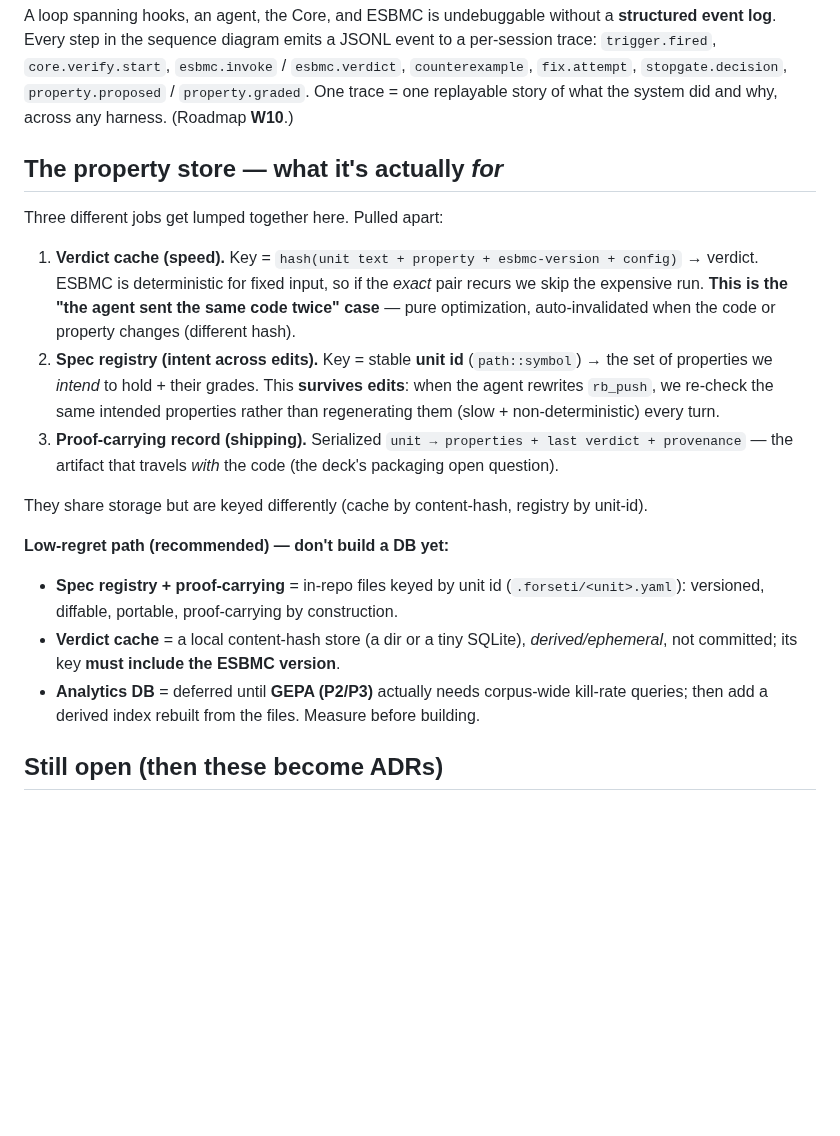
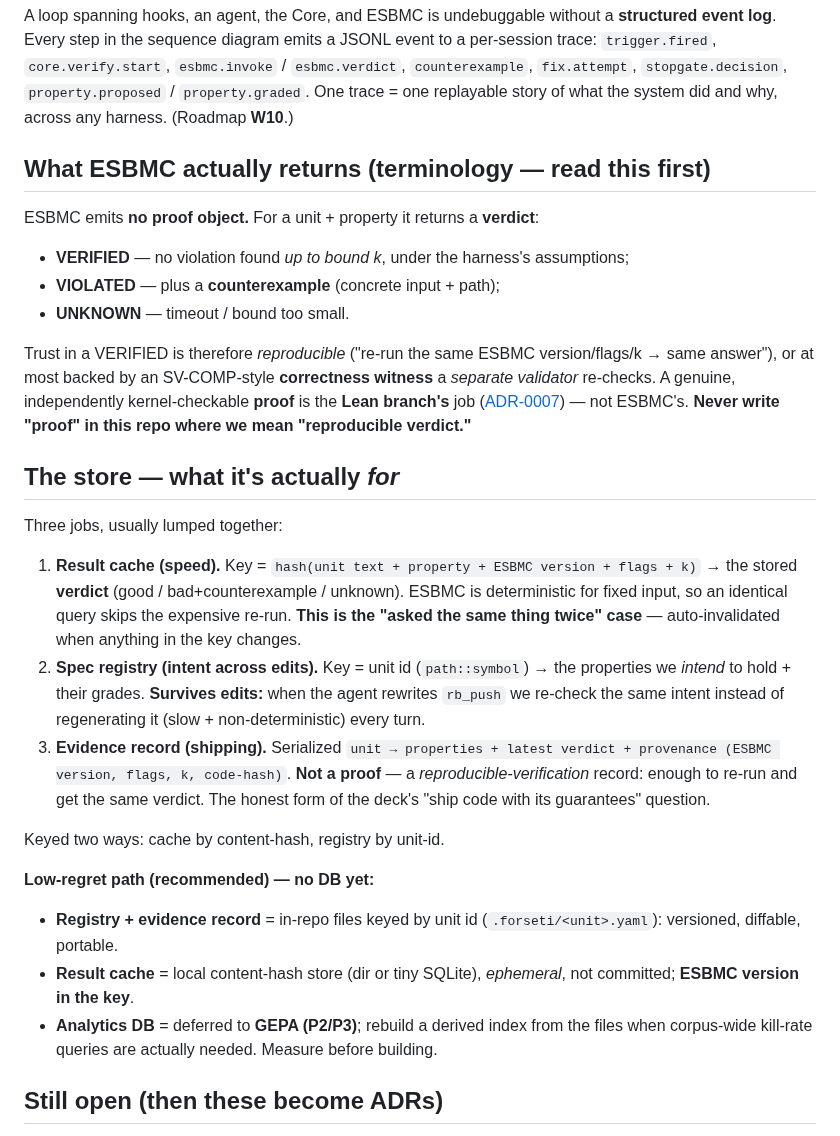
Before and after one commit to pmatos/forseti, a Markdown page: docs/design/0001-harness-portability.md, the part around the change. Rendered like a GitHub page; blank space fills up the shorter version.

Commit message:
RFC-0001 + roadmap: precise verdict/proof vocabulary
ESBMC emits a VERDICT (verified-up-to-k / violated+cex / unknown), NOT a proof.
- 'verdict/result cache' = memoize ESBMC's answer for identical input
- 'proof-carrying' -> 'evidence record': spec + verdict + provenance = reproducible
  verification, not a proof object
- a genuine kernel-checkable proof is the Lean branch's job, not ESBMC's

```diff
--- a/docs/design/0001-harness-portability.md
+++ b/docs/design/0001-harness-portability.md
@@ -112,30 +112,44 @@ event log**. Every step in the sequence diagram emits a JSONL event to a per-ses
 `fix.attempt`, `stopgate.decision`, `property.proposed` / `property.graded`. One trace = one
 replayable story of what the system did and why, across any harness. (Roadmap **W10**.)
 
-## The property store — what it's actually *for*
+## What ESBMC actually returns (terminology — read this first)
 
-Three different jobs get lumped together here. Pulled apart:
+ESBMC emits **no proof object.** For a unit + property it returns a **verdict**:
+- **VERIFIED** — no violation found *up to bound k*, under the harness's assumptions;
+- **VIOLATED** — plus a **counterexample** (concrete input + path);
+- **UNKNOWN** — timeout / bound too small.
 
-1. **Verdict cache (speed).** Key = `hash(unit text + property + esbmc-version + config)` → verdict.
-   ESBMC is deterministic for fixed input, so if the *exact* pair recurs we skip the expensive run.
-   **This is the "the agent sent the same code twice" case** — pure optimization, auto-invalidated
-   when the code or property changes (different hash).
-2. **Spec registry (intent across edits).** Key = stable **unit id** (`path::symbol`) → the set of
-   properties we *intend* to hold + their grades. This **survives edits**: when the agent rewrites
-   `rb_push`, we re-check the same intended properties rather than regenerating them (slow +
-   non-deterministic) every turn.
-3. **Proof-carrying record (shipping).** Serialized `unit → properties + last verdict + provenance`
-   — the artifact that travels *with* the code (the deck's packaging open question).
+Trust in a VERIFIED is therefore *reproducible* ("re-run the same ESBMC version/flags/k → same
+answer"), or at most backed by an SV-COMP-style **correctness witness** a *separate validator*
+re-checks. A genuine, independently kernel-checkable **proof** is the **Lean branch's** job
+([ADR-0007](../adr/0007-lean-off-critical-path.md)) — not ESBMC's. **Never write "proof" in this
+repo where we mean "reproducible verdict."**
 
-They share storage but are keyed differently (cache by content-hash, registry by unit-id).
+## The store — what it's actually *for*
 
-**Low-regret path (recommended) — don't build a DB yet:**
-- **Spec registry + proof-carrying** = in-repo files keyed by unit id (`.forseti/<unit>.yaml`):
-  versioned, diffable, portable, proof-carrying by construction.
-- **Verdict cache** = a local content-hash store (a dir or a tiny SQLite), *derived/ephemeral*,
-  not committed; its key **must include the ESBMC version**.
-- **Analytics DB** = deferred until **GEPA (P2/P3)** actually needs corpus-wide kill-rate queries;
-  then add a derived index rebuilt from the files. Measure before building.
+Three jobs, usually lumped together:
+
+1. **Result cache (speed).** Key = `hash(unit text + property + ESBMC version + flags + k)` → the
+   stored **verdict** (good / bad+counterexample / unknown). ESBMC is deterministic for fixed
+   input, so an identical query skips the expensive re-run. **This is the "asked the same thing
+   twice" case** — auto-invalidated when anything in the key changes.
+2. **Spec registry (intent across edits).** Key = unit id (`path::symbol`) → the properties we
+   *intend* to hold + their grades. **Survives edits:** when the agent rewrites `rb_push` we
+   re-check the same intent instead of regenerating it (slow + non-deterministic) every turn.
+3. **Evidence record (shipping).** Serialized `unit → properties + latest verdict + provenance
+   (ESBMC version, flags, k, code-hash)`. **Not a proof** — a *reproducible-verification* record:
+   enough to re-run and get the same verdict. The honest form of the deck's "ship code with its
+   guarantees" question.
+
+Keyed two ways: cache by content-hash, registry by unit-id.
+
+**Low-regret path (recommended) — no DB yet:**
+- **Registry + evidence record** = in-repo files keyed by unit id (`.forseti/<unit>.yaml`):
+  versioned, diffable, portable.
+- **Result cache** = local content-hash store (dir or tiny SQLite), *ephemeral*, not committed;
+  **ESBMC version in the key**.
+- **Analytics DB** = deferred to **GEPA (P2/P3)**; rebuild a derived index from the files when
+  corpus-wide kill-rate queries are actually needed. Measure before building.
 
 ## Still open (then these become ADRs)
 
```
Also changed, not shown: docs/roadmap.md (+3 -1 lines).
